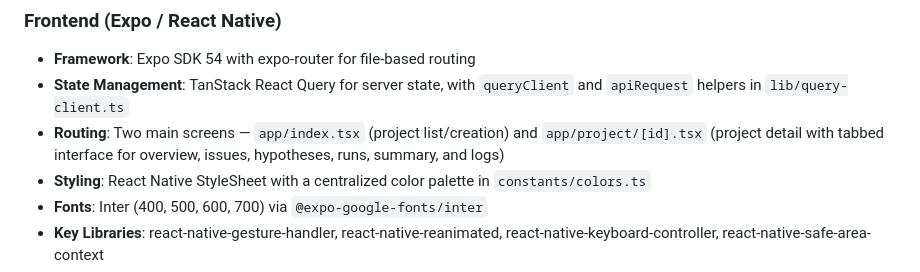
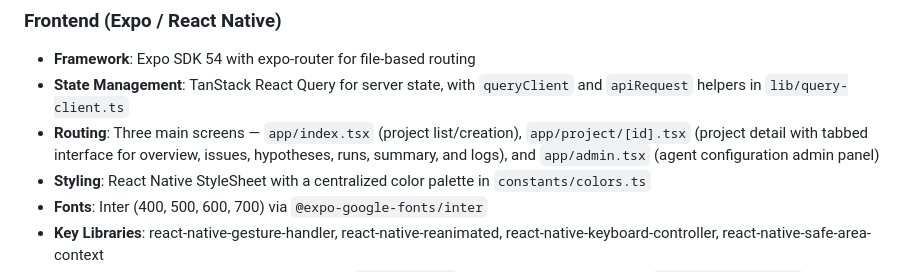
Before and after one commit to marto12/consulting-os, a Markdown page: replit.md, the part around the change. Rendered like a GitHub page.

Commit message:
Add an admin section to configure agent prompts and settings
Add new admin route and configure agent settings including system prompt, model name, and max tokens.

Replit-Commit-Author: Agent
Replit-Commit-Session-Id: 555e2823-c485-45ba-8167-679ca475af1b
Replit-Commit-Checkpoint-Type: full_checkpoint
Replit-Commit-Event-Id: 0de67be1-5293-4692-a479-c78210eeb928
Replit-Commit-Screenshot-Url: https://storage.googleapis.com/screenshot-production-us-central1/1734a776-426b-40c2-a03f-181db48ef4bb/555e2823-c485-45ba-8167-679ca475af1b/SdF3XZU
Replit-Helium-Checkpoint-Created: true

```diff
--- a/replit.md
+++ b/replit.md
@@ -16,7 +16,7 @@ Preferred communication style: Simple, everyday language.
 
 - **Framework**: Expo SDK 54 with expo-router for file-based routing
 - **State Management**: TanStack React Query for server state, with `queryClient` and `apiRequest` helpers in `lib/query-client.ts`
-- **Routing**: Two main screens — `app/index.tsx` (project list/creation) and `app/project/[id].tsx` (project detail with tabbed interface for overview, issues, hypotheses, runs, summary, and logs)
+- **Routing**: Three main screens — `app/index.tsx` (project list/creation), `app/project/[id].tsx` (project detail with tabbed interface for overview, issues, hypotheses, runs, summary, and logs), and `app/admin.tsx` (agent configuration admin panel)
 - **Styling**: React Native StyleSheet with a centralized color palette in `constants/colors.ts`
 - **Fonts**: Inter (400, 500, 600, 700) via `@expo-google-fonts/inter`
 - **Key Libraries**: react-native-gesture-handler, react-native-reanimated, react-native-keyboard-controller, react-native-safe-area-context
```
